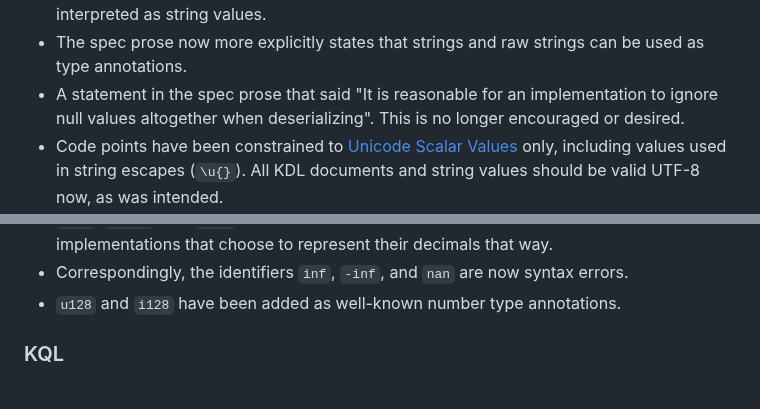
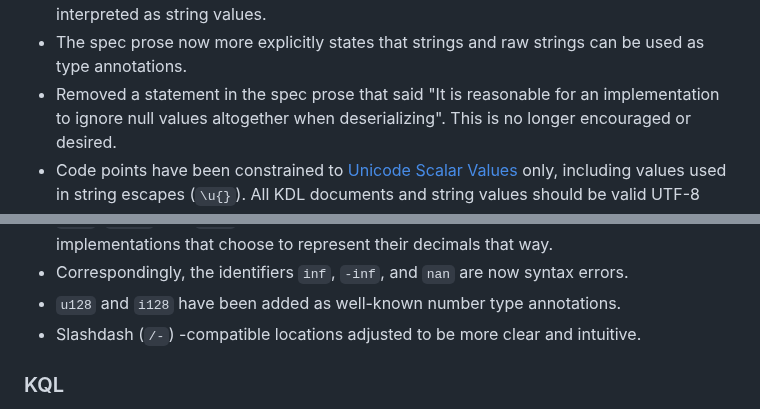
Before and after one commit to kdl-org/kdl, a Markdown page: CHANGELOG.md, 2 parts joined by grey strips. GitHub-like rendering.

```diff
--- a/CHANGELOG.md
+++ b/CHANGELOG.md
@@ -36,7 +36,7 @@
 * Bare identifiers can now be used as values in Arguments and Properties, and are interpreted as string values.
 * The spec prose now more explicitly states that strings and raw strings can
   be used as type annotations.
-* A statement in the spec prose that said "It is reasonable for an
+* Removed a statement in the spec prose that said "It is reasonable for an
   implementation to ignore null values altogether when deserializing". This is
   no longer encouraged or desired.
 * Code points have been constrained to [Unicode Scalar
@@ -69,6 +69,7 @@
 * Correspondingly, the identifiers `inf`, `-inf`, and `nan` are now syntax
   errors.
 * `u128` and `i128` have been added as well-known number type annotations.
+* Slashdash (`/-`) -compatible locations adjusted to be more clear and intuitive.
 
 ### KQL
 
```
Also changed, not shown: SPEC.md (+8 -8 lines).
